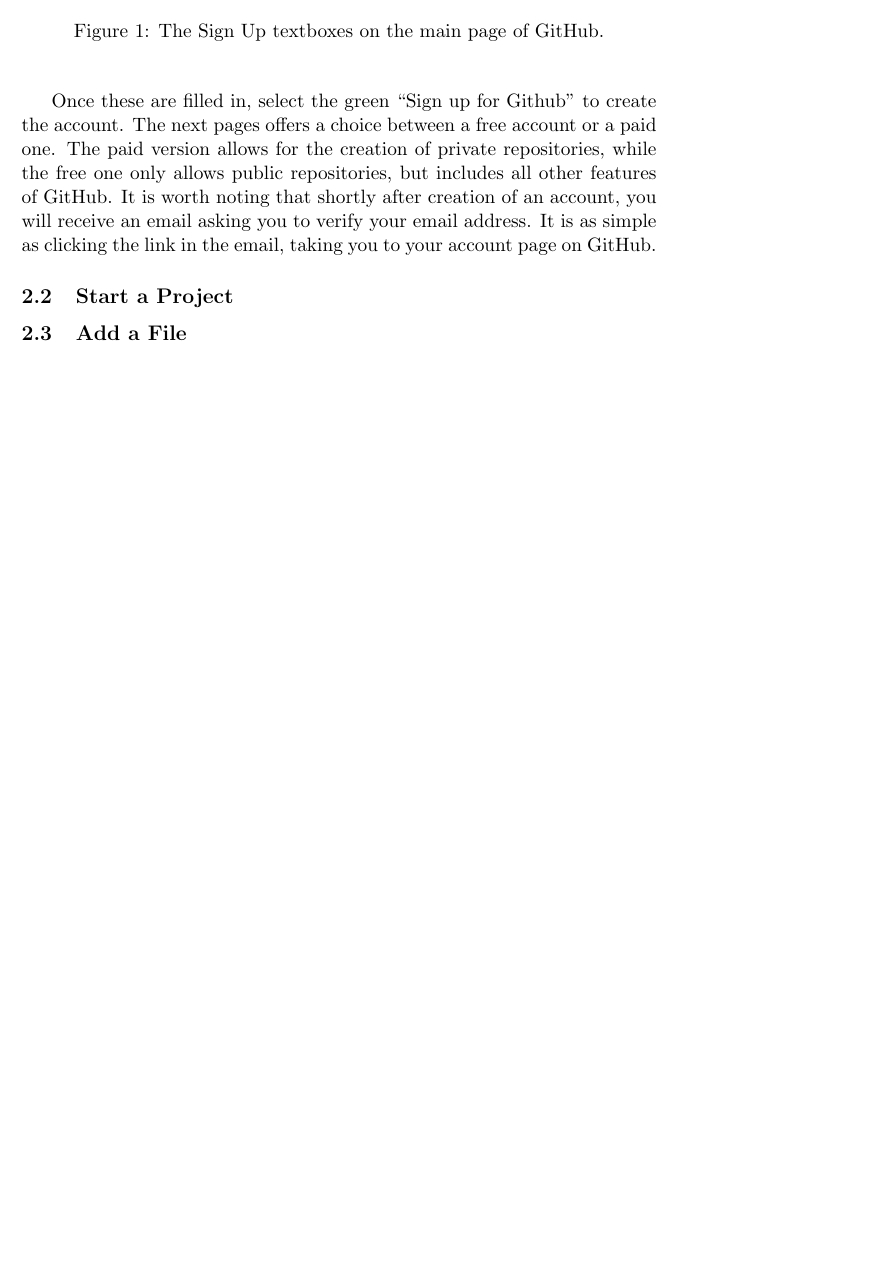
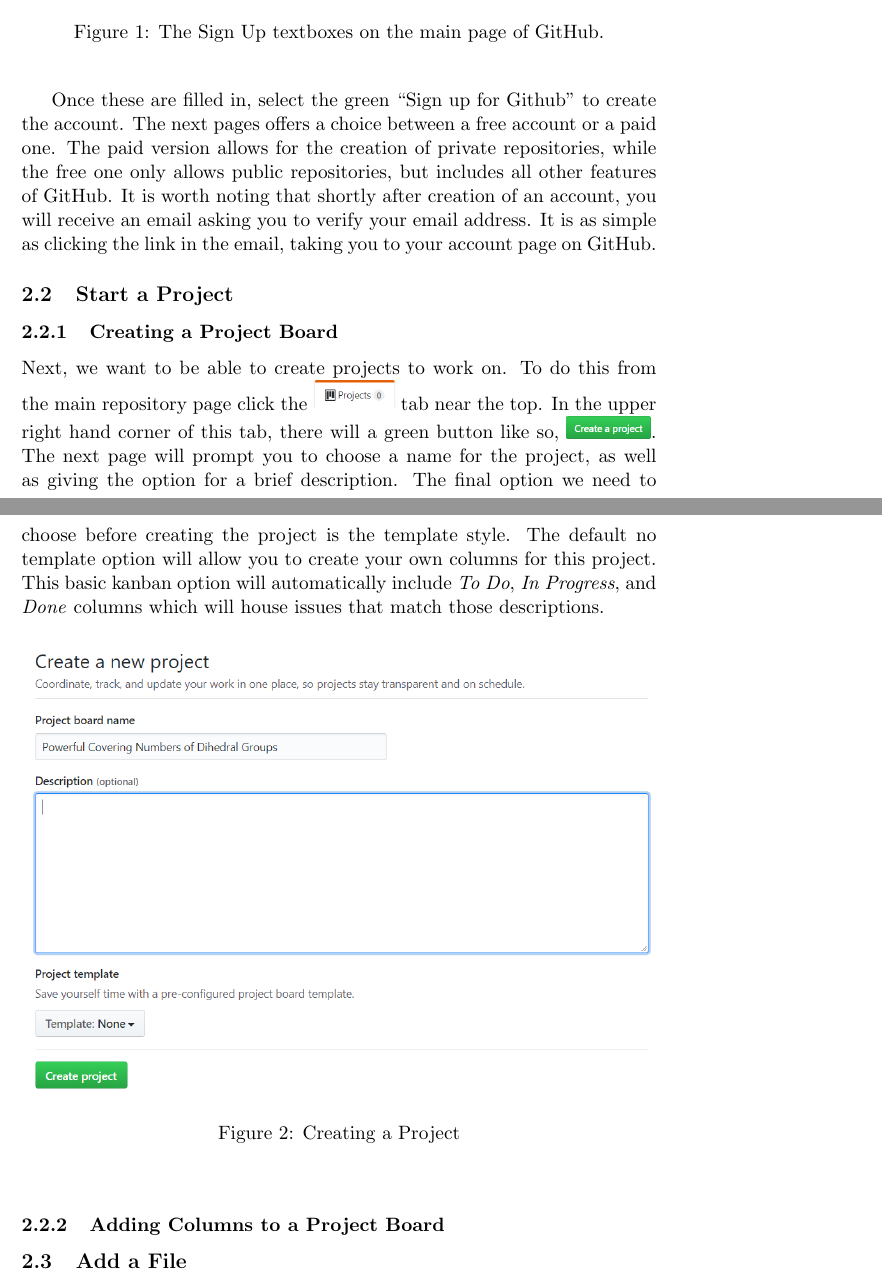
Before and after one commit to andrewpenland/PowerfulGroupCovers, a LaTeX document (GitHubMathResearch.tex): part of page 2 of 5 before the commit and two parts of pages 2 and 3 of 6 after it, the two joined at a grey line, cut so that both start at the same text, the shorter picture padded with empty space. Compiled offline with pdfLaTeX.

Commit message:
Create A Project Updates

```diff
--- a/GitHubMathResearch.tex
+++ b/GitHubMathResearch.tex
@@ -36,6 +36,19 @@
 Once these are filled in, select the green ``Sign up for Github'' to create the account. The next pages offers a choice between a free account or a paid one. The paid version allows for the creation of private repositories, while the free one only allows public repositories, but includes all other features of GitHub. It is worth noting that shortly after creation of an account, you will receive an email asking you to verify your email address. It is as simple as clicking the link in the email, taking you to your account page on GitHub.
 \subsection{Start a Project}
 
+\subsubsection{Creating a Project Board}
+Next, we want to be able to create projects to work on. To do this from the main repository page click the \includegraphics[scale=.5]{ProjectsTab.png} tab near the top. In the upper right hand corner of this tab, there will a green button like so, \includegraphics[scale=.5]{CreateAProject.png}. The next page will prompt you to choose a name for the project, as well as giving the option for a brief description. The final option we need to choose before creating the project is the template style. The default no template option will allow you to create your own columns for this project. This basic kanban option will automatically include \textit{To Do}, \textit{In Progress}, and \textit{Done} columns which will house issues that match those descriptions.
+
+\begin{center}
+\begin{figure}[h!]
+\includegraphics[scale=.6]{CreatingProject.png}
+\caption{Creating a Project}
+\end{figure}
+\end{center}
+\subsubsection{Adding Columns to a Project Board}
+
+
+
 \subsection{Add a File}
 
 \subsection{Invite a Collaborator}
```
Also changed, not shown: CreateAProject.PNG (added), CreatingProject.PNG (added), ProjectsTab.PNG (added), GitHubMathResearch.tex (16 more changed lines).
